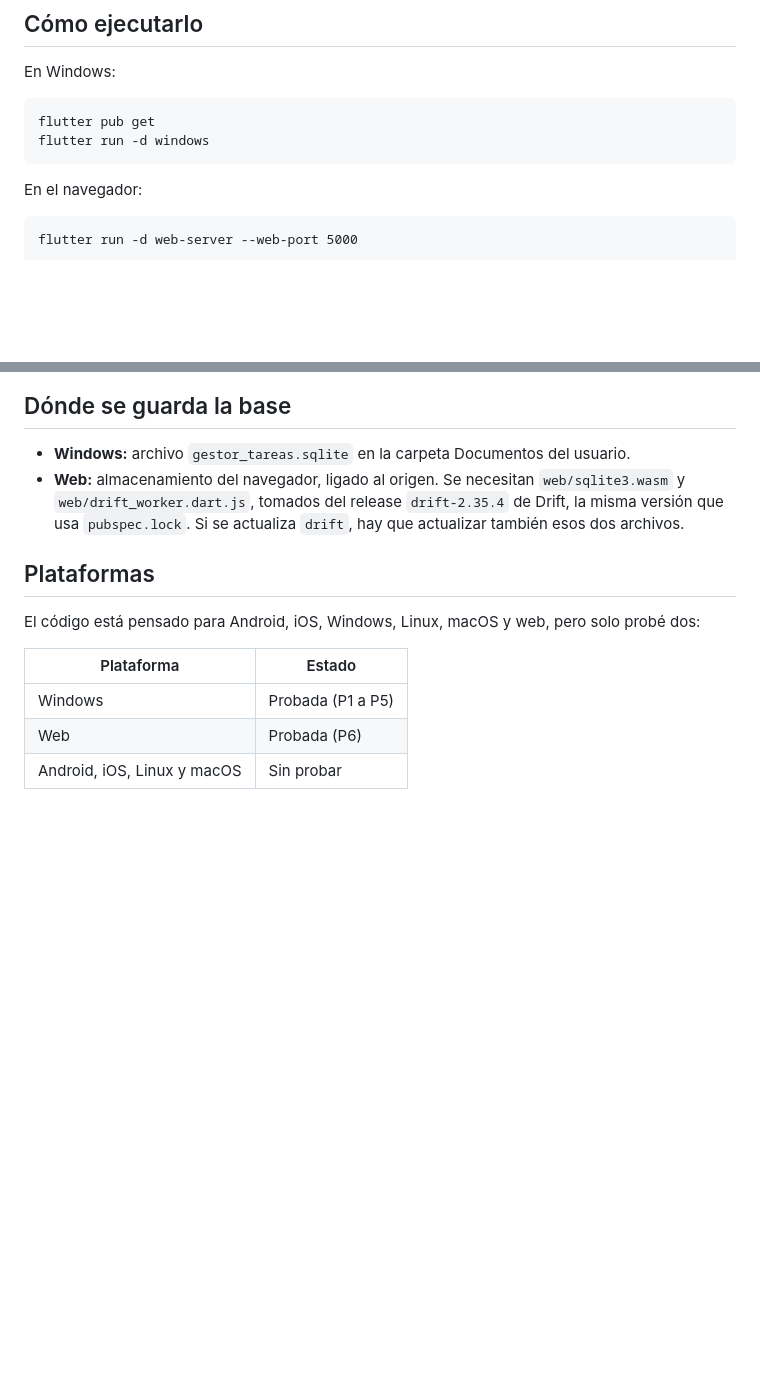
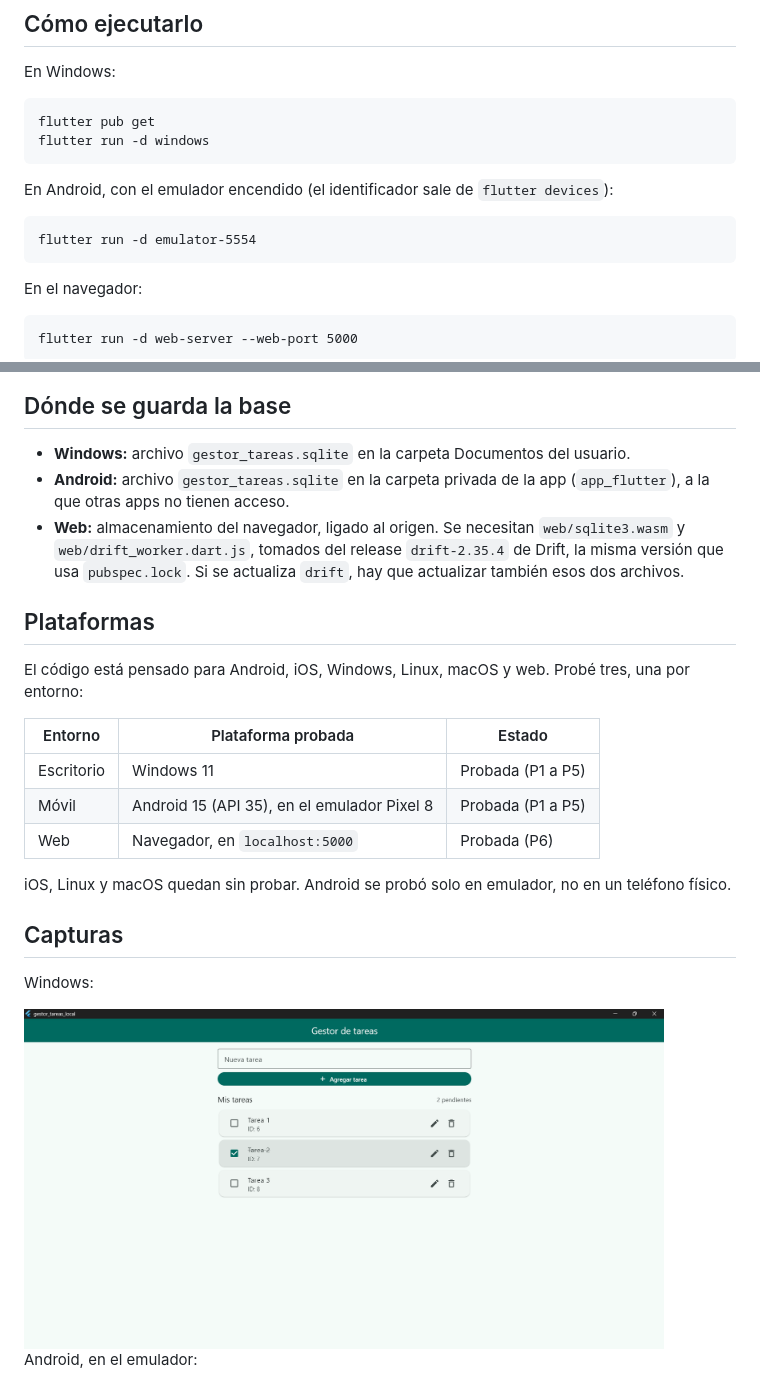
Before and after one commit to HarimDuenas/gestor_tareas_local, a Markdown page: README.md, 2 parts joined by grey strips. Drawn GitHub-style; pictures changed too: docs/capturas/windows.png (added); blank space fills up the shorter version.

````diff
--- a/README.md
+++ b/README.md
@@ -10,6 +10,10 @@ En Windows:
 ```
 flutter pub get
 flutter run -d windows
+```
+En Android, con el emulador encendido (el identificador sale de `flutter devices`):
+```
+flutter run -d emulator-5554
 ```
 En el navegador:
 ```
@@ -38,13 +42,24 @@ Edición y eliminación van por `id`, no por la posición en la lista. El títul
 
 ## Dónde se guarda la base
 - **Windows:** archivo `gestor_tareas.sqlite` en la carpeta Documentos del usuario.
+- **Android:** archivo `gestor_tareas.sqlite` en la carpeta privada de la app (`app_flutter`), a la que otras apps no tienen acceso.
 - **Web:** almacenamiento del navegador, ligado al origen. Se necesitan `web/sqlite3.wasm` y `web/drift_worker.dart.js`, tomados del release `drift-2.35.4` de Drift, la misma versión que usa `pubspec.lock`. Si se actualiza `drift`, hay que actualizar también esos dos archivos.
 
 ## Plataformas
-El código está pensado para Android, iOS, Windows, Linux, macOS y web, pero solo probé dos:
+El código está pensado para Android, iOS, Windows, Linux, macOS y web. Probé tres, una por entorno:
 
-| Plataforma | Estado |
-|---|---|
-| Windows | Probada (P1 a P5) |
-| Web | Probada (P6) |
-| Android, iOS, Linux y macOS | Sin probar |
+| Entorno | Plataforma probada | Estado |
+|---|---|---|
+| Escritorio | Windows 11 | Probada (P1 a P5) |
+| Móvil | Android 15 (API 35), en el emulador Pixel 8 | Probada (P1 a P5) |
+| Web | Navegador, en `localhost:5000` | Probada (P6) |
+
+iOS, Linux y macOS quedan sin probar. Android se probó solo en emulador, no en un teléfono físico.
+
+## Capturas
+Windows:
+
+<img src="docs/capturas/windows.png" alt="La app en Windows con tres tareas, la segunda completada" width="640">
+
+Android, en el emulador:
+
````
Also changed, not shown: other parts of README.md (+15 -8 lines), docs/capturas/android.png (added), docs/capturas/web.png (added).
